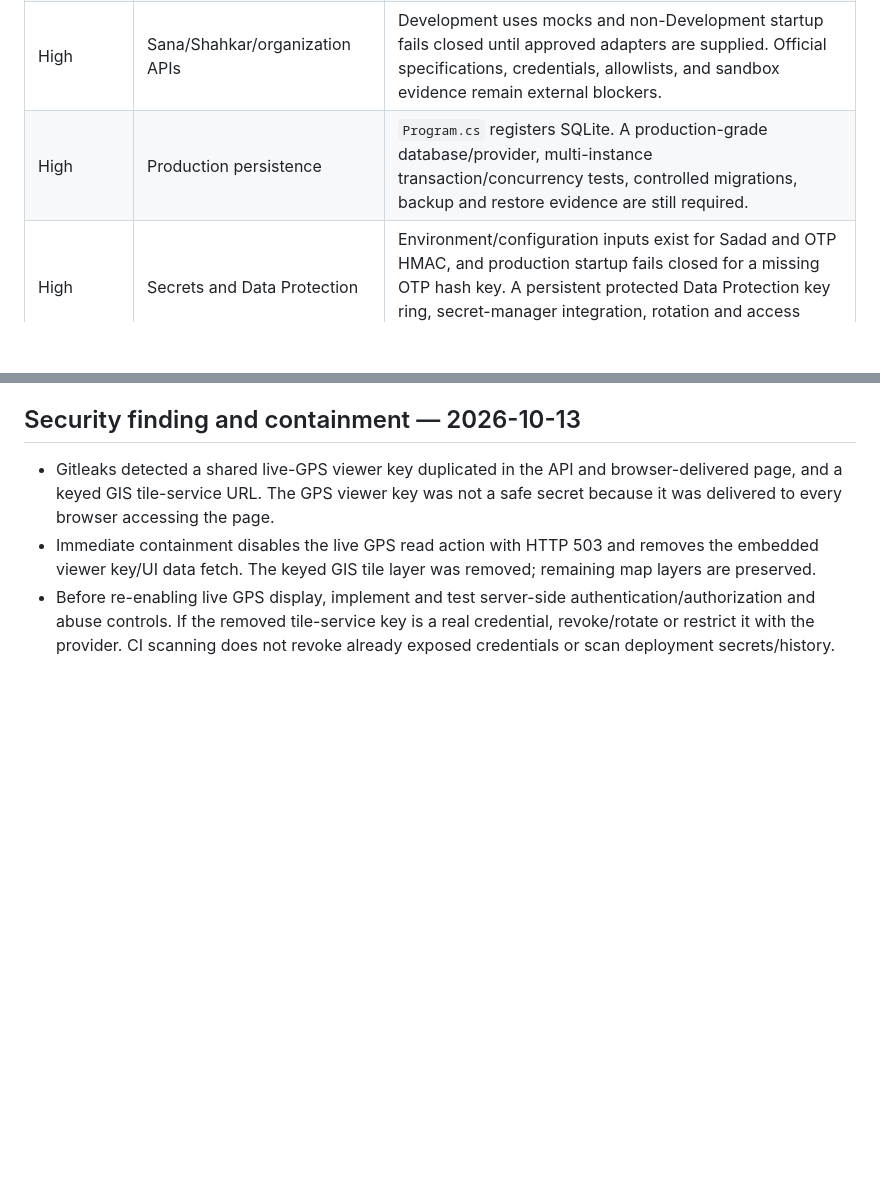
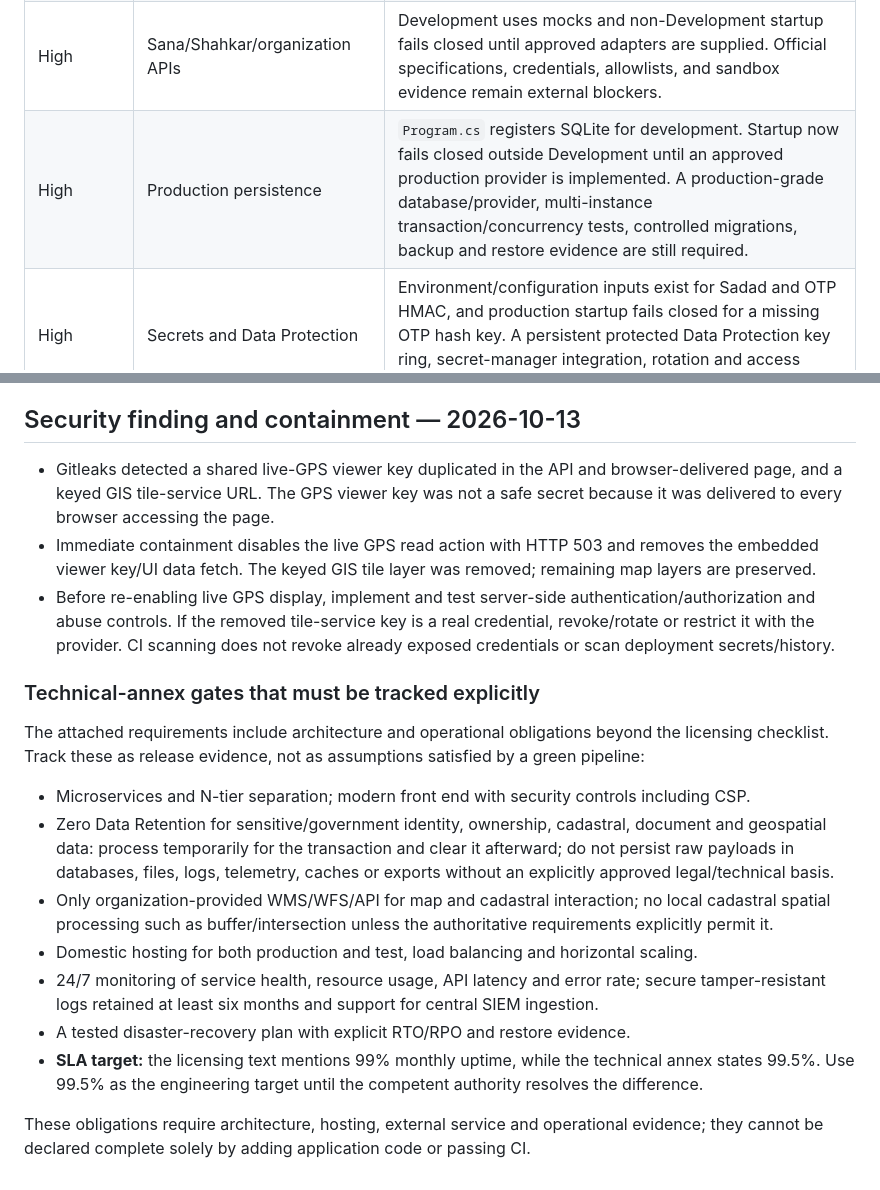
Before and after one commit to alivaesy/sabzroyanuraman-brokerage-platform, a Markdown page: docs/REGULATORY_COMPLIANCE_ROADMAP.md, 2 parts joined by grey strips. GitHub-like rendering; blank space fills up the shorter version.

Commit message:
docs: align readiness gates with technical requirements annex

```diff
--- a/docs/REGULATORY_COMPLIANCE_ROADMAP.md
+++ b/docs/REGULATORY_COMPLIANCE_ROADMAP.md
@@ -24,7 +24,7 @@ This snapshot is the current engineering status; older dated notes later in this
 | Immediate | Website payment and PHP/.NET boundary | The static 5,000-toman display was replaced with tariff-based wording and CI guards against its return. The HTML points to `/payment/order.php`, but that handler is absent from this repository; its server-side amount logic and transaction ownership cannot be confirmed from this checkout. |
 | High | Zero Data Retention | Unverified. Application state, SQLite records, payment tokens/references, audit events, logs, backups and exports require a documented data-flow/retention assessment and environment evidence. Do not claim ZDR based on tests alone. |
 | High | Sana/Shahkar/organization APIs | Development uses mocks and non-Development startup fails closed until approved adapters are supplied. Official specifications, credentials, allowlists, and sandbox evidence remain external blockers. |
-| High | Production persistence | `Program.cs` registers SQLite. A production-grade database/provider, multi-instance transaction/concurrency tests, controlled migrations, backup and restore evidence are still required. |
+| High | Production persistence | `Program.cs` registers SQLite for development. Startup now fails closed outside Development until an approved production provider is implemented. A production-grade database/provider, multi-instance transaction/concurrency tests, controlled migrations, backup and restore evidence are still required. |
 | High | Secrets and Data Protection | Environment/configuration inputs exist for Sadad and OTP HMAC, and production startup fails closed for a missing OTP hash key. A persistent protected Data Protection key ring, secret-manager integration, rotation and access policy are not evidenced. |
 | Next | Distributed rate limiting | The configured ASP.NET rate-limit policies are process-local. A shared limiter for multi-instance deployment and its failure behavior are not implemented/verified. |
 | Next | WMS/WFS, complete frontend, monitoring/SIEM, DR | Official geospatial contracts, complete frontend workflows, production telemetry/SIEM wiring, and a successful restore/DR exercise remain unverified. |
@@ -163,3 +163,17 @@ Track these separately from software completion:
 - Gitleaks detected a shared live-GPS viewer key duplicated in the API and browser-delivered page, and a keyed GIS tile-service URL. The GPS viewer key was not a safe secret because it was delivered to every browser accessing the page.
 - Immediate containment disables the live GPS read action with HTTP 503 and removes the embedded viewer key/UI data fetch. The keyed GIS tile layer was removed; remaining map layers are preserved.
 - Before re-enabling live GPS display, implement and test server-side authentication/authorization and abuse controls. If the removed tile-service key is a real credential, revoke/rotate or restrict it with the provider. CI scanning does not revoke already exposed credentials or scan deployment secrets/history.
+
+### Technical-annex gates that must be tracked explicitly
+
+The attached requirements include architecture and operational obligations beyond the licensing checklist. Track these as release evidence, not as assumptions satisfied by a green pipeline:
+
+- Microservices and N-tier separation; modern front end with security controls including CSP.
+- Zero Data Retention for sensitive/government identity, ownership, cadastral, document and geospatial data: process temporarily for the transaction and clear it afterward; do not persist raw payloads in databases, files, logs, telemetry, caches or exports without an explicitly approved legal/technical basis.
+- Only organization-provided WMS/WFS/API for map and cadastral interaction; no local cadastral spatial processing such as buffer/intersection unless the authoritative requirements explicitly permit it.
+- Domestic hosting for both production and test, load balancing and horizontal scaling.
+- 24/7 monitoring of service health, resource usage, API latency and error rate; secure tamper-resistant logs retained at least six months and support for central SIEM ingestion.
+- A tested disaster-recovery plan with explicit RTO/RPO and restore evidence.
+- **SLA target:** the licensing text mentions 99% monthly uptime, while the technical annex states 99.5%. Use 99.5% as the engineering target until the competent authority resolves the difference.
+
+These obligations require architecture, hosting, external service and operational evidence; they cannot be declared complete solely by adding application code or passing CI.
```
Also changed, not shown: docs/CORE_WORKFLOW_TRACEABILITY_2026-10-17.md (+5 -5 lines), docs/PROJECT_READINESS_CHECKPOINT_2026-10-17.md (+3 -3 lines).
